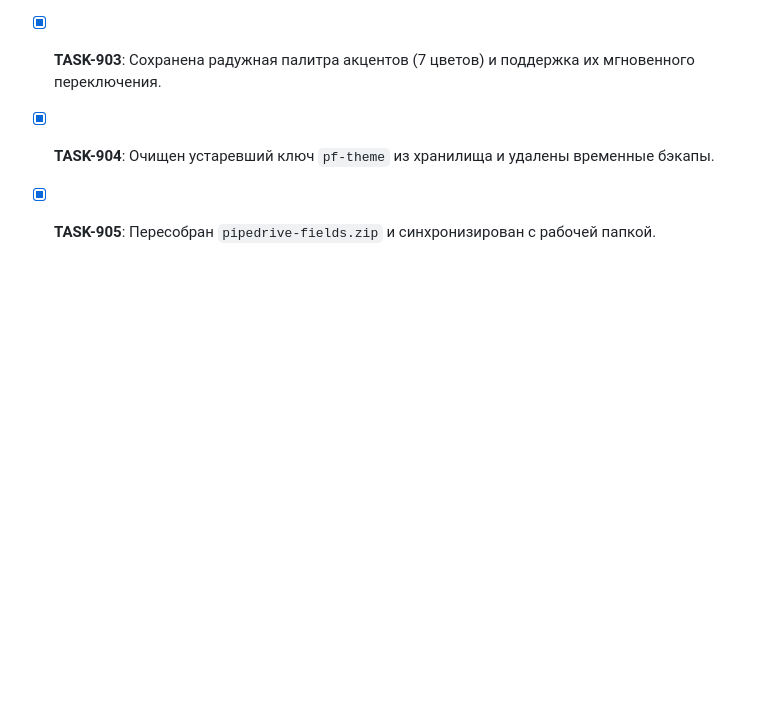
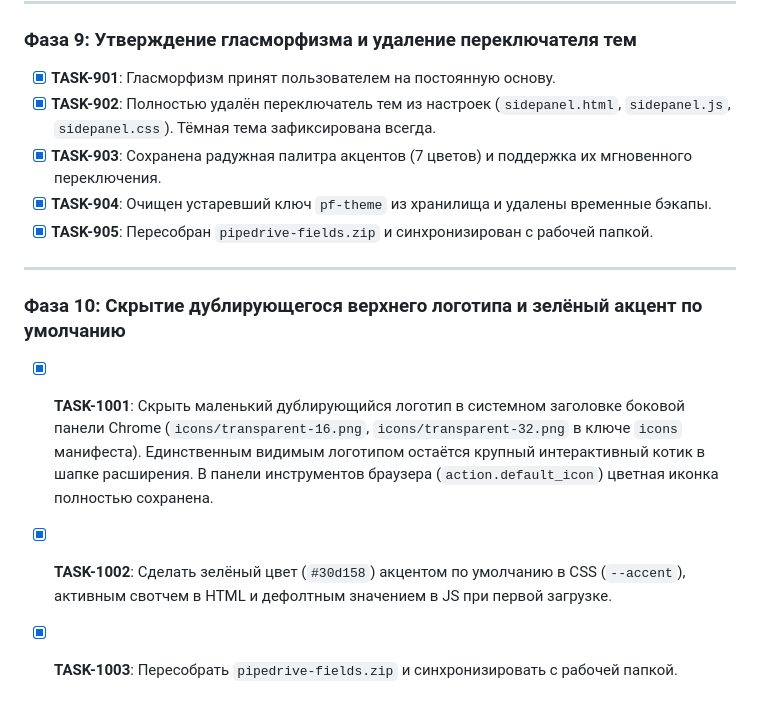
Before and after one commit to DamianDream/browser-extenshion-pipedrive, a Markdown page: TASKS.md, the part around the change. Rendered like a GitHub page; blank space fills up the shorter version.

Commit message:
docs: update TASKS.md for Phase 10

```diff
--- a/TASKS.md
+++ b/TASKS.md
@@ -118,3 +118,10 @@
 - [x] **TASK-903**: Сохранена радужная палитра акцентов (7 цветов) и поддержка их мгновенного переключения.
 - [x] **TASK-904**: Очищен устаревший ключ `pf-theme` из хранилища и удалены временные бэкапы.
 - [x] **TASK-905**: Пересобран `pipedrive-fields.zip` и синхронизирован с рабочей папкой.
+
+---
+
+### Фаза 10: Скрытие дублирующегося верхнего логотипа и зелёный акцент по умолчанию
+- [x] **TASK-1001**: Скрыть маленький дублирующийся логотип в системном заголовке боковой панели Chrome (`icons/transparent-16.png`, `icons/transparent-32.png` в ключе `icons` манифеста). Единственным видимым логотипом остаётся крупный интерактивный котик в шапке расширения. В панели инструментов браузера (`action.default_icon`) цветная иконка полностью сохранена.
+- [x] **TASK-1002**: Сделать зелёный цвет (`#30d158`) акцентом по умолчанию в CSS (`--accent`), активным свотчем в HTML и дефолтным значением в JS при первой загрузке.
+- [x] **TASK-1003**: Пересобрать `pipedrive-fields.zip` и синхронизировать с рабочей папкой.
```
